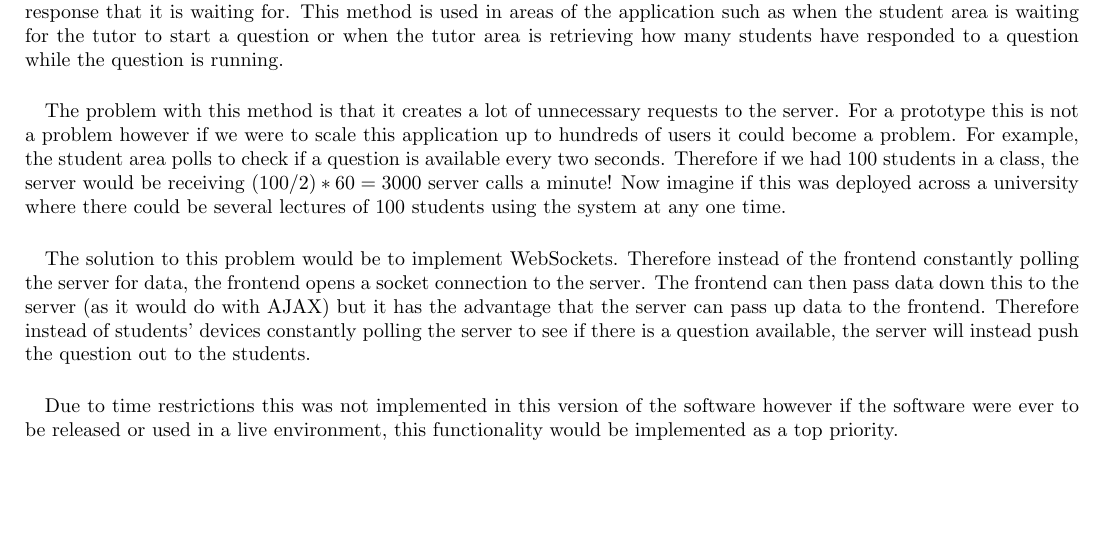
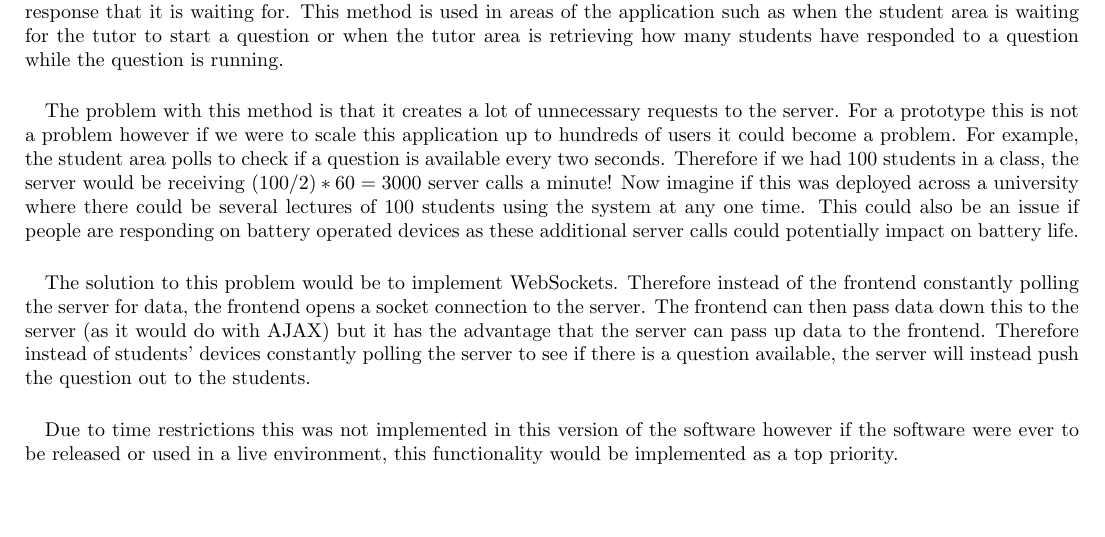
Before and after one commit to camerongray1515/SELP-Audience-Response-System, a LaTeX document (report.tex): part of page 6 of 6, cut so that both start at the same text. Compiled offline with pdfLaTeX.

Commit message:
Added section to WebSockets section discussing battery life

```diff
--- a/report.tex
+++ b/report.tex
@@ -223,7 +223,9 @@
     it could become a problem.  For example, the student area polls to check if a question is available
     every two seconds.  Therefore if we had 100 students in a class, the server would be receiving
     $(100/2)*60=3000$ server calls a minute!  Now imagine if this was deployed across a university where
-    there could be several lectures of 100 students using the system at any one time.
+    there could be several lectures of 100 students using the system at any one time.  This could also be
+    an issue if people are responding on battery operated devices as these additional server calls could
+    potentially impact on battery life.
 
     \paragraph{}
     The solution to this problem would be to implement WebSockets.  Therefore instead of the frontend
```
